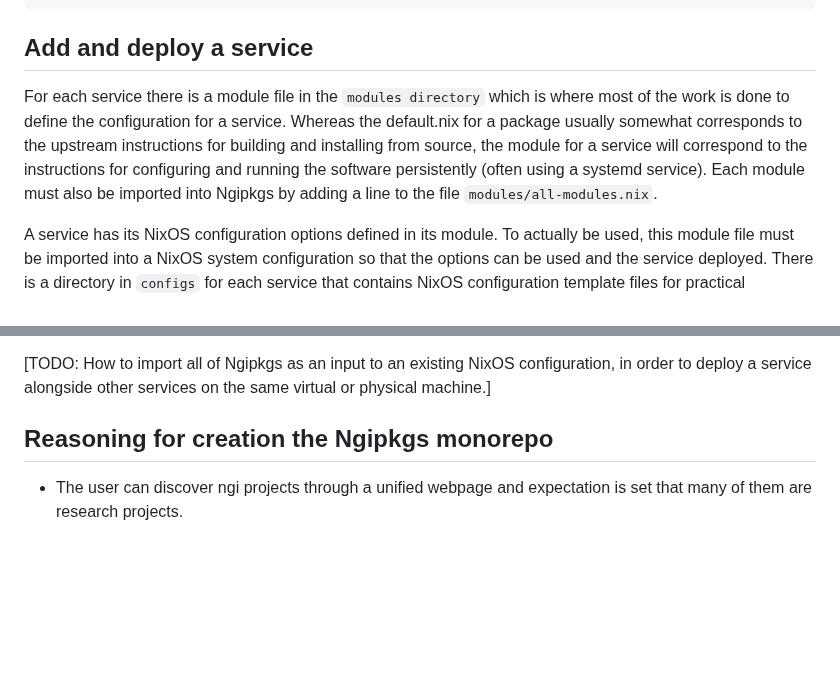
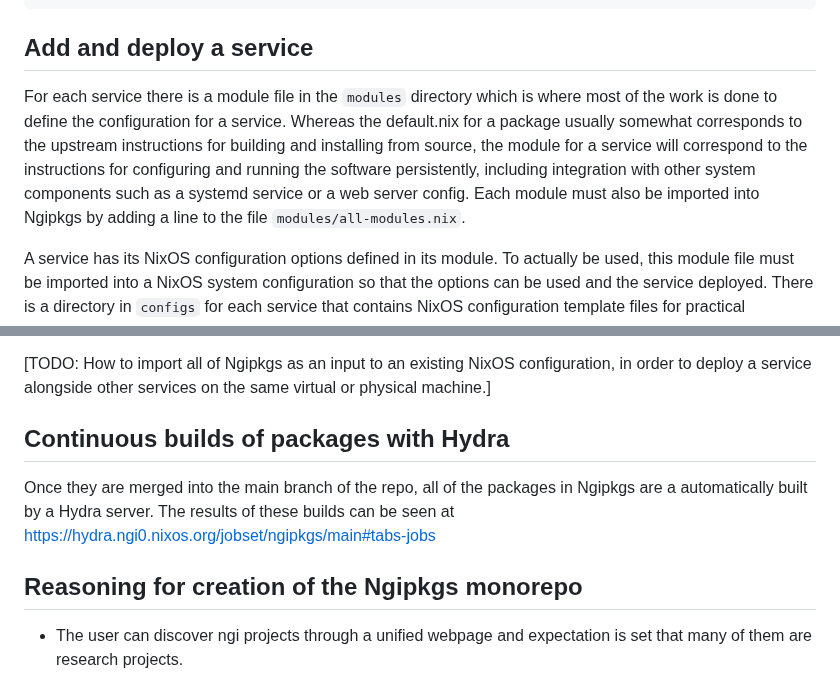
Before and after one commit to ngi-nix/ngipkgs, a Markdown page: README.md, 2 parts joined by grey strips. Drawn GitHub-style; blank space fills up the shorter version.

Commit message:
Updates to README: minor fixes, added Hydra

````diff
--- a/README.md
+++ b/README.md
@@ -38,7 +38,7 @@ nix build .#libgnunetchat
 
 ## Add and deploy a service
 
-For each service there is a module file in the `modules directory` which is where most of the work is done to define the configuration for a service. Whereas the default.nix for a package usually somewhat corresponds to the upstream instructions for building and installing from source, the module for a service will correspond to the instructions for configuring and running the software persistently (often using a systemd service). Each module must also be imported into Ngipkgs by adding a line to the file `modules/all-modules.nix`.
+For each service there is a module file in the `modules` directory which is where most of the work is done to define the configuration for a service. Whereas the default.nix for a package usually somewhat corresponds to the upstream instructions for building and installing from source, the module for a service will correspond to the instructions for configuring and running the software persistently, including integration with other system components such as a systemd service or a web server config. Each module must also be imported into Ngipkgs by adding a line to the file `modules/all-modules.nix`.
 
 A service has its NixOS configuration options defined in its module. To actually be used, this module file must be imported into a NixOS system configuration so that the options can be used and the service deployed. There is a directory in `configs` for each service that contains NixOS configuration template files for practical deployment of the service to different kinds of target systems, such as a container or a cloud VM. Each configuration must also be imported into Ngipkgs by adding a line to the file `configs/all-configurations.nix`. For clarity, the name given to the configuration in this file should include both the name of the service, and its target system. For example, this is the import line for deployment of liberaforms to a container:
 ```
@@ -53,7 +53,11 @@ sudo nixos-container create libera0 --flake .#liberaforms-container
 
 [TODO: How to import all of Ngipkgs as an input to an existing NixOS configuration, in order to deploy a service alongside other services on the same virtual or physical machine.]
 
-## Reasoning for creation the Ngipkgs monorepo
+## Continuous builds of packages with Hydra
+
+Once they are merged into the main branch of the repo, all of the packages in Ngipkgs are a automatically built by a Hydra server. The results of these builds can be seen at https://hydra.ngi0.nixos.org/jobset/ngipkgs/main#tabs-jobs
+
+## Reasoning for creation of the Ngipkgs monorepo
 
 - The user can discover ngi projects through a unified webpage and expectation is set that many of them are research projects.
 - The developers get a unified code structure, CI & CD tooling, and a common PR and issue tracker which facilitates reviews.
````
